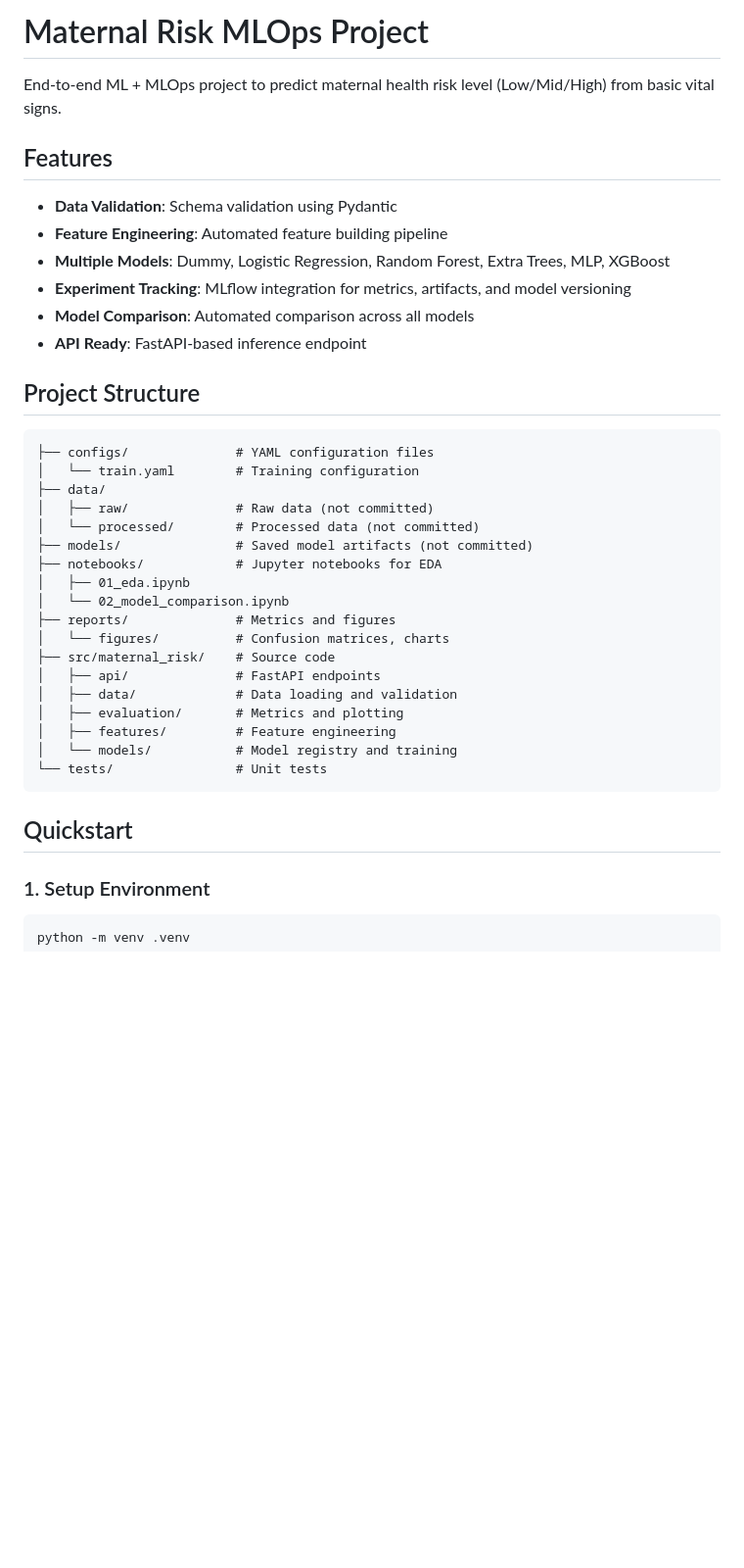
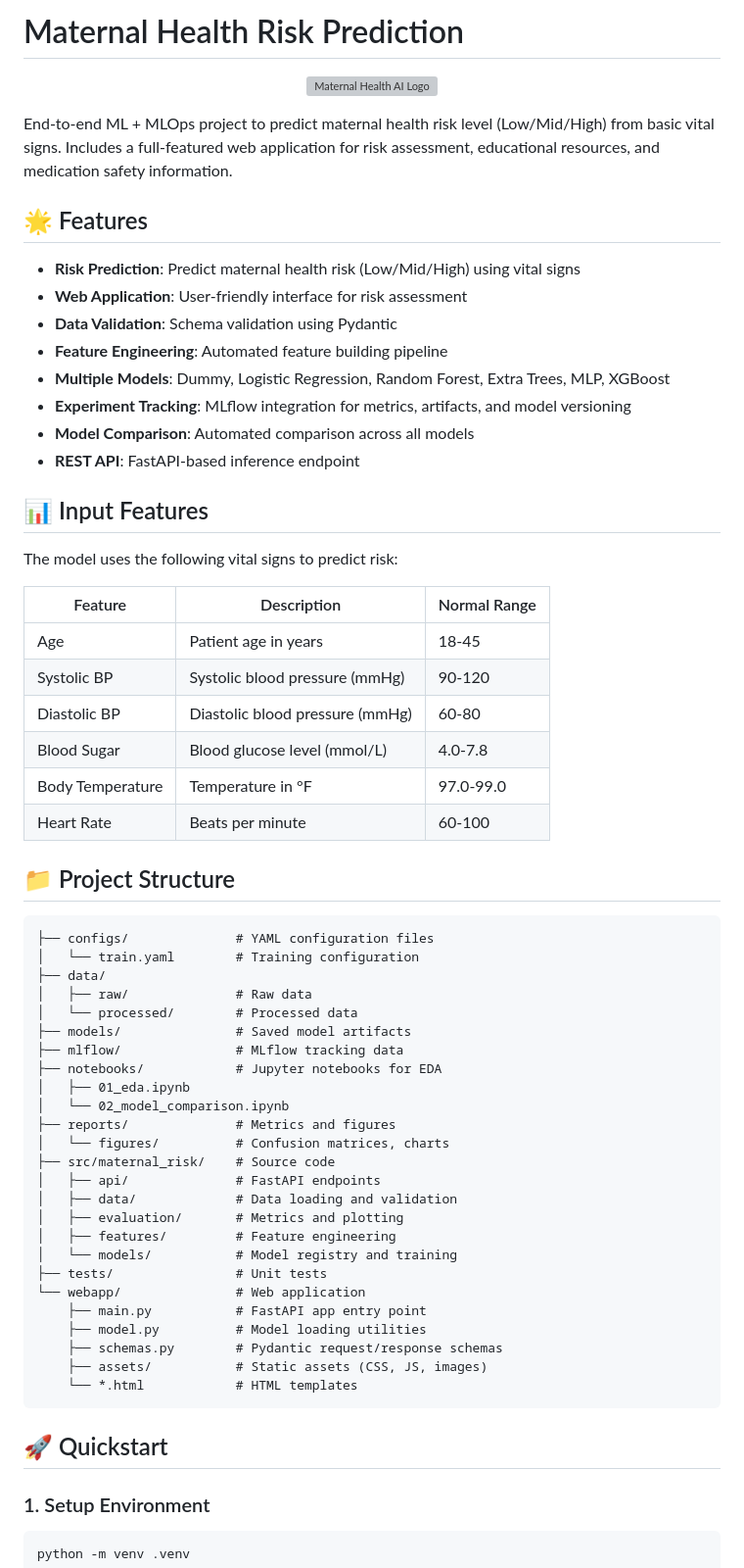
Before and after one commit to Rahat532/MLOPS_END_TO_END_MH, a Markdown page: README.md, the part around one of its changes. Shown at 98% size. GitHub-like rendering; blank space fills up the shorter version; grey boxes are pictures that could not be loaded.

````diff
--- a/README.md
+++ b/README.md
@@ -1,25 +1,45 @@
-# Maternal Risk MLOps Project
+# Maternal Health Risk Prediction
 
-End-to-end ML + MLOps project to predict maternal health risk level (Low/Mid/High) from basic vital signs.
+<p align="center">
+  <img src="webapp/assets/img/logo.svg" alt="Maternal Health AI Logo" width="80" height="80">
+</p>
 
-## Features
+End-to-end ML + MLOps project to predict maternal health risk level (Low/Mid/High) from basic vital signs. Includes a full-featured web application for risk assessment, educational resources, and medication safety information.
 
+## 🌟 Features
+
+- **Risk Prediction**: Predict maternal health risk (Low/Mid/High) using vital signs
+- **Web Application**: User-friendly interface for risk assessment
 - **Data Validation**: Schema validation using Pydantic
 - **Feature Engineering**: Automated feature building pipeline
 - **Multiple Models**: Dummy, Logistic Regression, Random Forest, Extra Trees, MLP, XGBoost
 - **Experiment Tracking**: MLflow integration for metrics, artifacts, and model versioning
 - **Model Comparison**: Automated comparison across all models
-- **API Ready**: FastAPI-based inference endpoint
+- **REST API**: FastAPI-based inference endpoint
 
-## Project Structure
+## 📊 Input Features
+
+The model uses the following vital signs to predict risk:
+
+| Feature | Description | Normal Range |
+|---------|-------------|--------------|
+| Age | Patient age in years | 18-45 |
+| Systolic BP | Systolic blood pressure (mmHg) | 90-120 |
+| Diastolic BP | Diastolic blood pressure (mmHg) | 60-80 |
+| Blood Sugar | Blood glucose level (mmol/L) | 4.0-7.8 |
+| Body Temperature | Temperature in °F | 97.0-99.0 |
+| Heart Rate | Beats per minute | 60-100 |
+
+## 📁 Project Structure
 
 ```
 ├── configs/              # YAML configuration files
 │   └── train.yaml        # Training configuration
 ├── data/
-│   ├── raw/              # Raw data (not committed)
-│   └── processed/        # Processed data (not committed)
-├── models/               # Saved model artifacts (not committed)
+│   ├── raw/              # Raw data
+│   └── processed/        # Processed data
+├── models/               # Saved model artifacts
+├── mlflow/               # MLflow tracking data
 ├── notebooks/            # Jupyter notebooks for EDA
 │   ├── 01_eda.ipynb
 │   └── 02_model_comparison.ipynb
@@ -31,10 +51,16 @@ End-to-end ML + MLOps project to predict maternal health risk level (Low/Mid/Hig
 │   ├── evaluation/       # Metrics and plotting
 │   ├── features/         # Feature engineering
 │   └── models/           # Model registry and training
-└── tests/                # Unit tests
+├── tests/                # Unit tests
+└── webapp/               # Web application
+    ├── main.py           # FastAPI app entry point
+    ├── model.py          # Model loading utilities
+    ├── schemas.py        # Pydantic request/response schemas
+    ├── assets/           # Static assets (CSS, JS, images)
+    └── *.html            # HTML templates
 ```
 
-## Quickstart
+## 🚀 Quickstart
 
 ### 1. Setup Environment
 
````
Also changed, not shown: other parts of README.md (+53 -7 lines).
